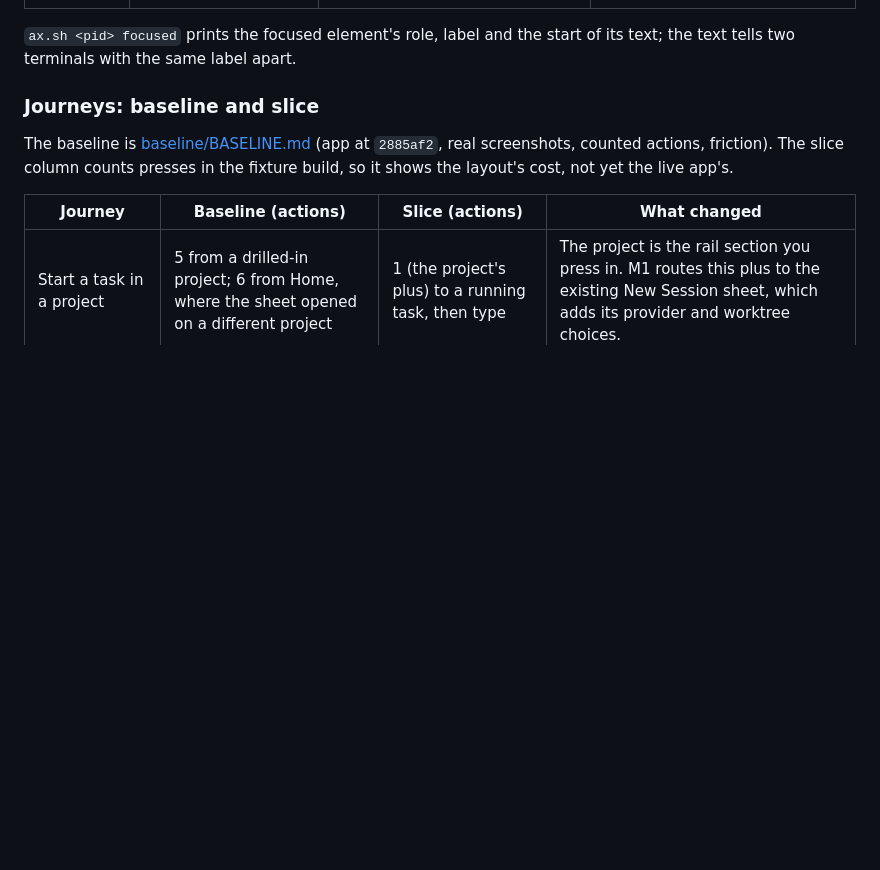
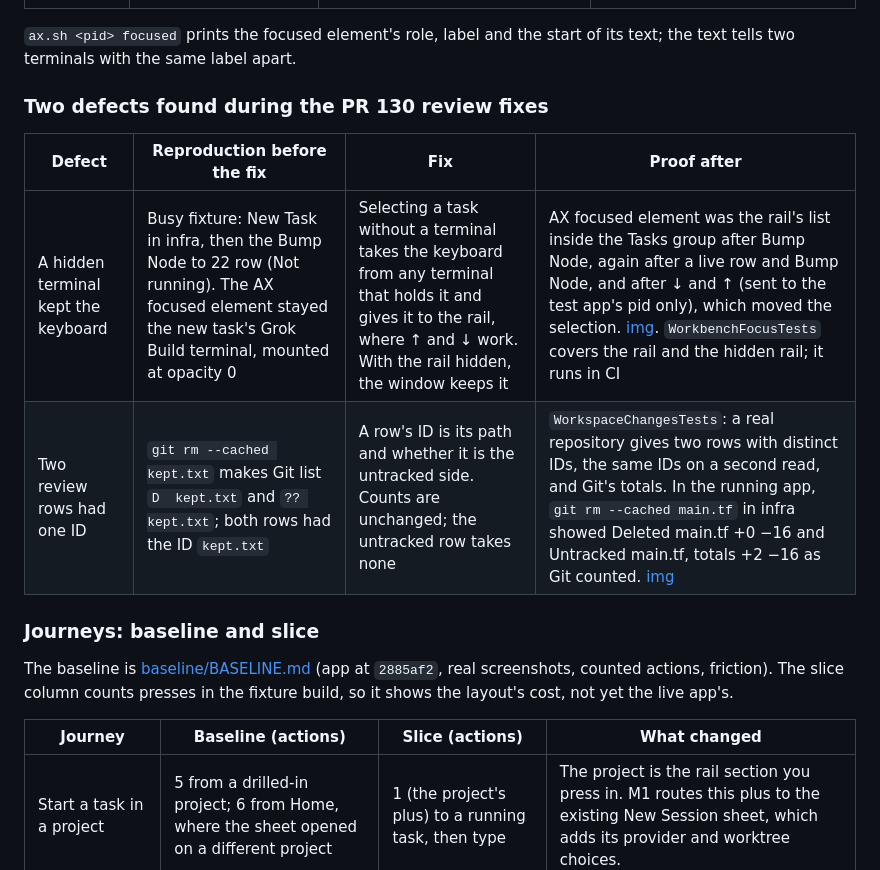
Before and after one commit to gl11tchy/sigil, a Markdown page: docs/ux/PROGRESS.md, the part around the change. Drawn GitHub-style; blank space fills up the shorter version.

Commit message:
Ledger: hidden-terminal focus and duplicate review IDs, reproductions and AX evidence
Co-Authored-By: Claude Opus 5.5 <noreply@anthropic.com>

```diff
--- a/docs/ux/PROGRESS.md
+++ b/docs/ux/PROGRESS.md
@@ -100,6 +100,13 @@ Three review findings, each reproduced before its fix.
 `ax.sh <pid> focused` prints the focused element's role, label and the start
 of its text; the text tells two terminals with the same label apart.
 
+### Two defects found during the PR 130 review fixes
+
+| Defect | Reproduction before the fix | Fix | Proof after |
+|---|---|---|---|
+| A hidden terminal kept the keyboard | Busy fixture: New Task in infra, then the Bump Node to 22 row (Not running). The AX focused element stayed the new task's Grok Build terminal, mounted at opacity 0 | Selecting a task without a terminal takes the keyboard from any terminal that holds it and gives it to the rail, where ↑ and ↓ work. With the rail hidden, the window keeps it | AX focused element was the rail's list inside the Tasks group after Bump Node, again after a live row and Bump Node, and after ↓ and ↑ (sent to the test app's pid only), which moved the selection. [img](slice/focus-5-no-terminal.png). `WorkbenchFocusTests` covers the rail and the hidden rail; it runs in CI |
+| Two review rows had one ID | `git rm --cached kept.txt` makes Git list `D  kept.txt` and `?? kept.txt`; both rows had the ID `kept.txt` | A row's ID is its path and whether it is the untracked side. Counts are unchanged; the untracked row takes none | `WorkspaceChangesTests`: a real repository gives two rows with distinct IDs, the same IDs on a second read, and Git's totals. In the running app, `git rm --cached main.tf` in infra showed Deleted main.tf +0 −16 and Untracked main.tf, totals +2 −16 as Git counted. [img](slice/review-rm-cached.png) |
+
 ### Journeys: baseline and slice
 
 The baseline is [baseline/BASELINE.md](baseline/BASELINE.md) (app at `2885af2`,
```
Also changed, not shown: docs/ux/slice/focus-5-no-terminal.png (added), docs/ux/slice/review-rm-cached.png (added).
